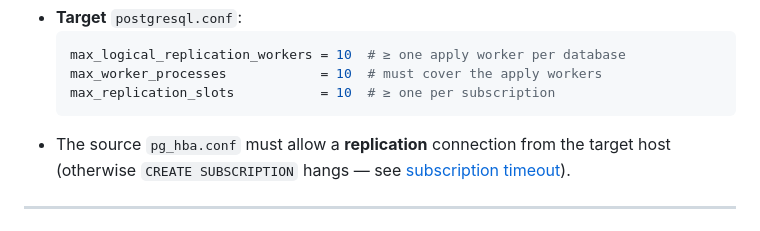
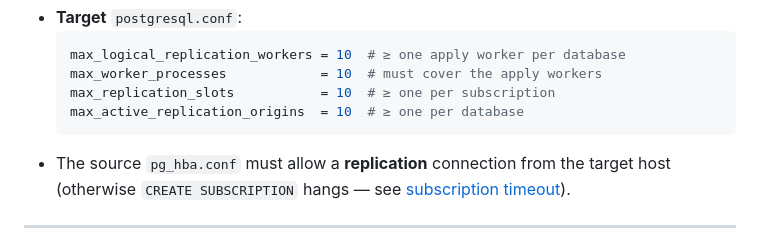
Before and after one commit to kamilkroliszewski/pg_emigrant, a Markdown page: README.md, the part around the change. Drawn GitHub-style.

Commit message:
Add max_active_replication_origins to README
Added max_active_replication_origins parameter to configuration.

````diff
--- a/README.md
+++ b/README.md
@@ -190,6 +190,7 @@ count, and PK-less tables are flagged in yellow.
   max_logical_replication_workers = 10  # ≥ one apply worker per database
   max_worker_processes            = 10  # must cover the apply workers
   max_replication_slots           = 10  # ≥ one per subscription
+  max_active_replication_origins  = 10  # ≥ one per database
   ```
 - The source `pg_hba.conf` must allow a **replication** connection from the
   target host (otherwise `CREATE SUBSCRIPTION` hangs — see
````
